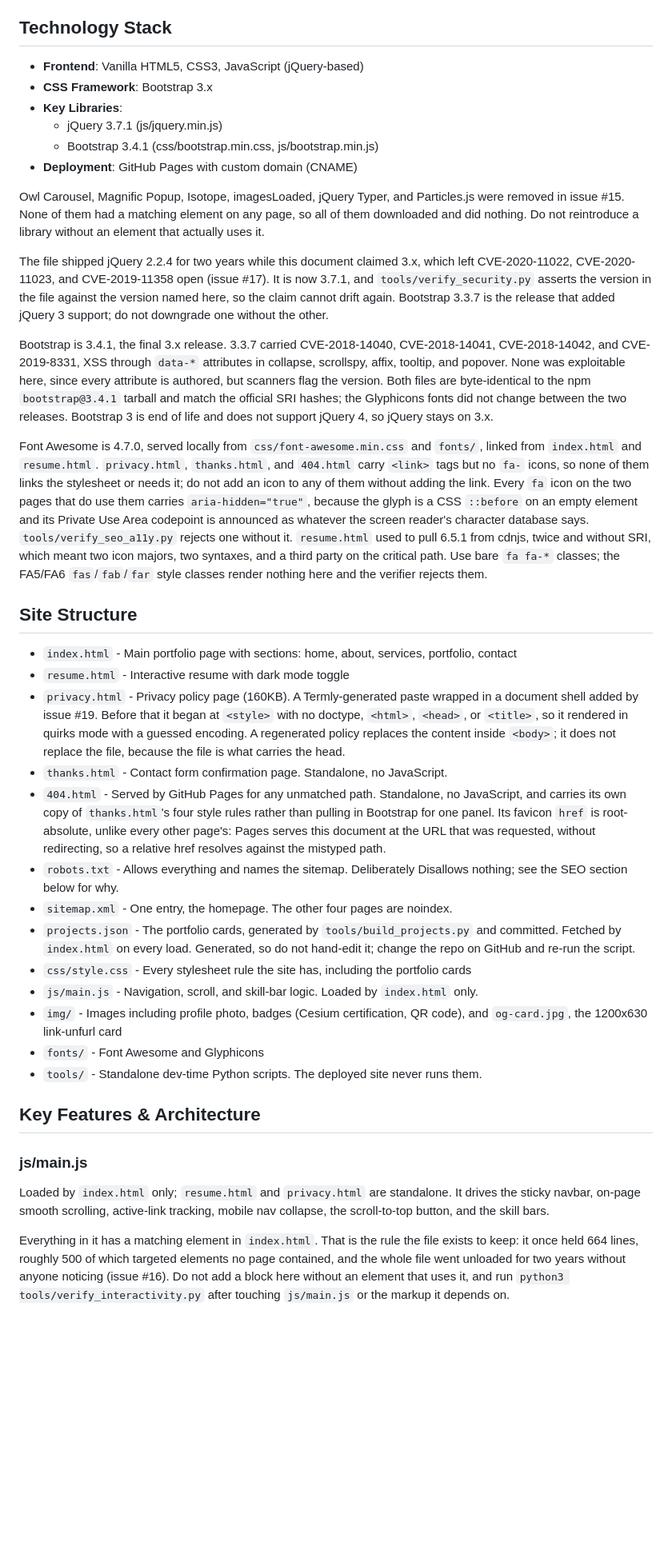
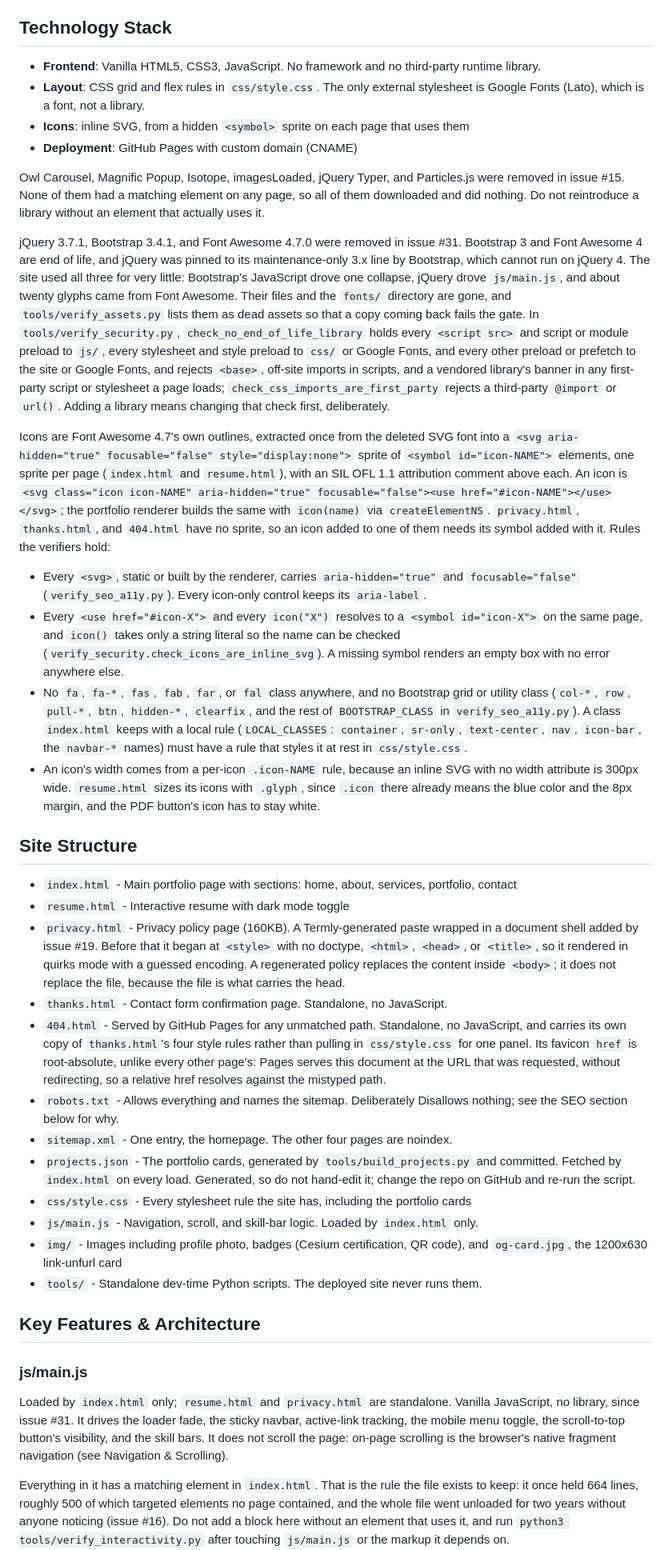
Before and after one commit to GeoBradDev/portfolio, a Markdown page: CLAUDE.md, the part around one of its changes. Shown at 80% size. GitHub-like rendering; blank space fills up the shorter version.

```diff
--- a/CLAUDE.md
+++ b/CLAUDE.md
@@ -15,11 +15,10 @@ Static portfolio website for GeoBrad.dev (Brad Stricherz) - a geospatial softwar
 
 ## Technology Stack
 
-- **Frontend**: Vanilla HTML5, CSS3, JavaScript (jQuery-based)
-- **CSS Framework**: Bootstrap 3.x
-- **Key Libraries**:
-  - jQuery 3.7.1 (js/jquery.min.js)
-  - Bootstrap 3.4.1 (css/bootstrap.min.css, js/bootstrap.min.js)
+- **Frontend**: Vanilla HTML5, CSS3, JavaScript. No framework and no third-party runtime library.
+- **Layout**: CSS grid and flex rules in `css/style.css`. The only external stylesheet is Google
+  Fonts (Lato), which is a font, not a library.
+- **Icons**: inline SVG, from a hidden `<symbol>` sprite on each page that uses them
 - **Deployment**: GitHub Pages with custom domain (CNAME)
 
 Owl Carousel, Magnific Popup, Isotope, imagesLoaded, jQuery Typer, and Particles.js
@@ -27,29 +26,41 @@ were removed in issue #15. None of them had a matching element on any page, so a
 of them downloaded and did nothing. Do not reintroduce a library without an element
 that actually uses it.
 
-The file shipped jQuery 2.2.4 for two years while this document claimed 3.x, which left
-CVE-2020-11022, CVE-2020-11023, and CVE-2019-11358 open (issue #17). It is now 3.7.1, and
-`tools/verify_security.py` asserts the version in the file against the version named here, so
-the claim cannot drift again. Bootstrap 3.3.7 is the release that added jQuery 3 support; do
-not downgrade one without the other.
+jQuery 3.7.1, Bootstrap 3.4.1, and Font Awesome 4.7.0 were removed in issue #31. Bootstrap 3 and
+Font Awesome 4 are end of life, and jQuery was pinned to its maintenance-only 3.x line by
+Bootstrap, which cannot run on jQuery 4. The site used all three for very little: Bootstrap's
+JavaScript drove one collapse, jQuery drove `js/main.js`, and about twenty glyphs came from Font
+Awesome. Their files and the `fonts/` directory are gone, and `tools/verify_assets.py` lists them
+as dead assets so that a copy coming back fails the gate. In `tools/verify_security.py`,
+`check_no_end_of_life_library` holds every `<script src>` and script or module preload to `js/`,
+every stylesheet and style preload to `css/` or Google Fonts, and every other preload or
+prefetch to the site or Google Fonts, and rejects `<base>`, off-site
+imports in scripts, and a vendored library's banner in any first-party script or stylesheet a
+page loads; `check_css_imports_are_first_party` rejects a third-party `@import` or `url()`. Adding a library means
+changing that check first, deliberately.
 
-Bootstrap is 3.4.1, the final 3.x release. 3.3.7 carried CVE-2018-14040, CVE-2018-14041,
-CVE-2018-14042, and CVE-2019-8331, XSS through `data-*` attributes in collapse, scrollspy, affix,
-tooltip, and popover. None was exploitable here, since every attribute is authored, but scanners
-flag the version. Both files are byte-identical to the npm `bootstrap@3.4.1` tarball and match the
-official SRI hashes; the Glyphicons fonts did not change between the two releases. Bootstrap 3 is
-end of life and does not support jQuery 4, so jQuery stays on 3.x.
+Icons are Font Awesome 4.7's own outlines, extracted once from the deleted SVG font into a
+`<svg aria-hidden="true" focusable="false" style="display:none">` sprite of `<symbol id="icon-NAME">` elements,
+one sprite per page (`index.html` and `resume.html`), with an SIL OFL 1.1 attribution comment
+above each. An icon is `<svg class="icon icon-NAME" aria-hidden="true" focusable="false"><use
+href="#icon-NAME"></use></svg>`; the portfolio renderer builds the same with `icon(name)` via
+`createElementNS`. `privacy.html`, `thanks.html`, and `404.html` have no sprite, so an icon added
+to one of them needs its symbol added with it. Rules the verifiers hold:
 
-Font Awesome is 4.7.0, served locally from `css/font-awesome.min.css` and `fonts/`, linked from
-`index.html` and `resume.html`. `privacy.html`, `thanks.html`, and `404.html` carry `<link>` tags
-but no `fa-` icons, so none of them links the stylesheet or needs it; do not add an icon to any of
-them without adding the link. Every `fa` icon on the two pages that do use them carries
-`aria-hidden="true"`, because the glyph is a CSS `::before` on an empty element and its Private
-Use Area codepoint is announced as whatever the screen reader's character database says.
-`tools/verify_seo_a11y.py` rejects one without it.
-`resume.html` used to pull 6.5.1 from cdnjs, twice and without SRI, which meant two icon
-majors, two syntaxes, and a third party on the critical path. Use bare `fa fa-*` classes; the
-FA5/FA6 `fas`/`fab`/`far` style classes render nothing here and the verifier rejects them.
+- Every `<svg>`, static or built by the renderer, carries `aria-hidden="true"` and
+  `focusable="false"` (`verify_seo_a11y.py`). Every icon-only control keeps its `aria-label`.
+- Every `<use href="#icon-X">` and every `icon("X")` resolves to a `<symbol id="icon-X">` on the
+  same page, and `icon()` takes only a string literal so the name can be checked
+  (`verify_security.check_icons_are_inline_svg`). A missing symbol renders an empty box with no
+  error anywhere else.
+- No `fa`, `fa-*`, `fas`, `fab`, `far`, or `fal` class anywhere, and no Bootstrap grid or utility
+  class (`col-*`, `row`, `pull-*`, `btn`, `hidden-*`, `clearfix`, and the rest of `BOOTSTRAP_CLASS` in
+  `verify_seo_a11y.py`). A class `index.html` keeps with a local rule (`LOCAL_CLASSES`:
+  `container`, `sr-only`, `text-center`, `nav`, `icon-bar`, the `navbar-*` names) must have a
+  rule that styles it at rest in `css/style.css`.
+- An icon's width comes from a per-icon `.icon-NAME` rule, because an inline SVG with no width
+  attribute is 300px wide. `resume.html` sizes its icons with `.glyph`, since `.icon` there
+  already means the blue color and the 8px margin, and the PDF button's icon has to stay white.
 
 ## Site Structure
 
@@ -62,8 +73,8 @@ FA5/FA6 `fas`/`fab`/`far` style classes render nothing here and the verifier rej
   carries the head.
 - `thanks.html` - Contact form confirmation page. Standalone, no JavaScript.
 - `404.html` - Served by GitHub Pages for any unmatched path. Standalone, no JavaScript, and
-  carries its own copy of `thanks.html`'s four style rules rather than pulling in Bootstrap for
-  one panel. Its favicon `href` is root-absolute, unlike every other page's: Pages serves this
+  carries its own copy of `thanks.html`'s four style rules rather than pulling in
+  `css/style.css` for one panel. Its favicon `href` is root-absolute, unlike every other page's: Pages serves this
   document at the URL that was requested, without redirecting, so a relative href resolves
   against the mistyped path.
 - `robots.txt` - Allows everything and names the sitemap. Deliberately Disallows nothing; see
@@ -76,16 +87,17 @@ FA5/FA6 `fas`/`fab`/`far` style classes render nothing here and the verifier rej
 - `js/main.js` - Navigation, scroll, and skill-bar logic. Loaded by `index.html` only.
 - `img/` - Images including profile photo, badges (Cesium certification, QR code), and
   `og-card.jpg`, the 1200x630 link-unfurl card
-- `fonts/` - Font Awesome and Glyphicons
 - `tools/` - Standalone dev-time Python scripts. The deployed site never runs them.
 
 ## Key Features & Architecture
 
 ### js/main.js
 
-Loaded by `index.html` only; `resume.html` and `privacy.html` are standalone. It
-drives the sticky navbar, on-page smooth scrolling, active-link tracking, mobile
-nav collapse, the scroll-to-top button, and the skill bars.
+Loaded by `index.html` only; `resume.html` and `privacy.html` are standalone. Vanilla
+JavaScript, no library, since issue #31. It drives the loader fade, the sticky navbar,
+active-link tracking, the mobile menu toggle, the scroll-to-top button's visibility, and the
+skill bars. It does not scroll the page: on-page scrolling is the browser's native fragment
+navigation (see Navigation & Scrolling).
 
 Everything in it has a matching element in `index.html`. That is the rule the file
 exists to keep: it once held 664 lines, roughly 500 of which targeted elements no
```
Also changed, not shown: other parts of CLAUDE.md (+83 -43 lines).
